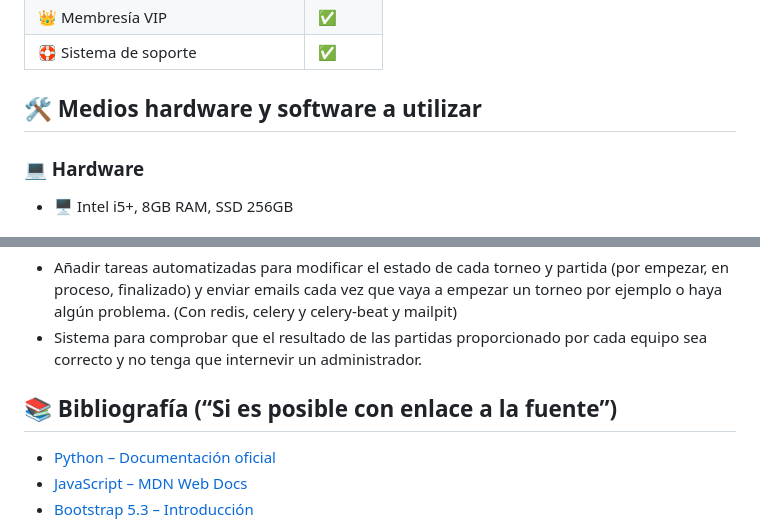
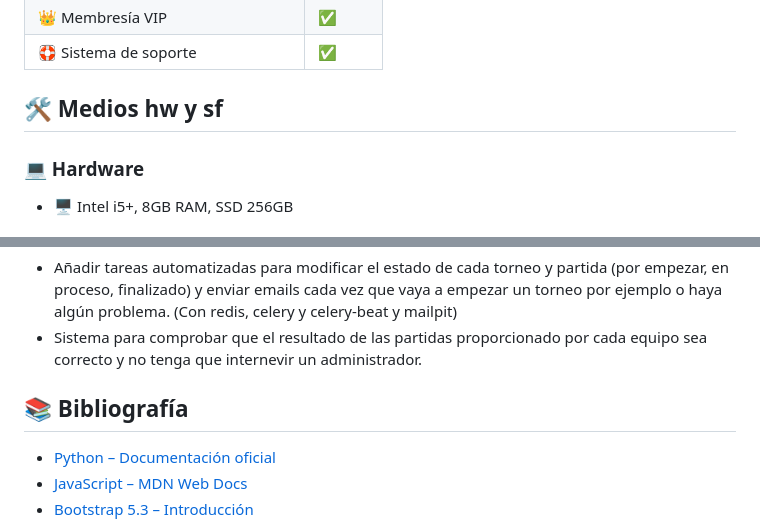
Before and after one commit to agutcan/anteproyecto, a Markdown page: README.md, 2 parts joined by grey strips. GitHub-like rendering.

```diff
--- a/README.md
+++ b/README.md
@@ -56,7 +56,7 @@ Esta plataforma permitirá a los usuarios:
 | 👑 Membresía VIP | ✅ |
 | 🛟 Sistema de soporte | ✅ |
 
-## 🛠️ Medios hardware y software a utilizar
+## 🛠️ Medios hw y sf
 
 ### 💻 Hardware
 
@@ -162,7 +162,7 @@ Esta plataforma permitirá a los usuarios:
 - Añadir tareas automatizadas para modificar el estado de cada torneo y partida (por empezar, en proceso, finalizado) y enviar emails cada vez que vaya a empezar un torneo por ejemplo o haya algún problema. (Con redis, celery y celery-beat y mailpit)
 - Sistema para comprobar que el resultado de las partidas proporcionado por cada equipo sea correcto y no tenga que internevir un administrador.
 
-## 📚 Bibliografía (“Si es posible con enlace a la fuente”)
+## 📚 Bibliografía
 
 - [Python – Documentación oficial](https://docs.python.org/3/)
 - [JavaScript – MDN Web Docs](https://developer.mozilla.org/en-US/docs/Web/JavaScript)
```
Also changed, not shown: other parts of README.md (+1 -1 lines).
